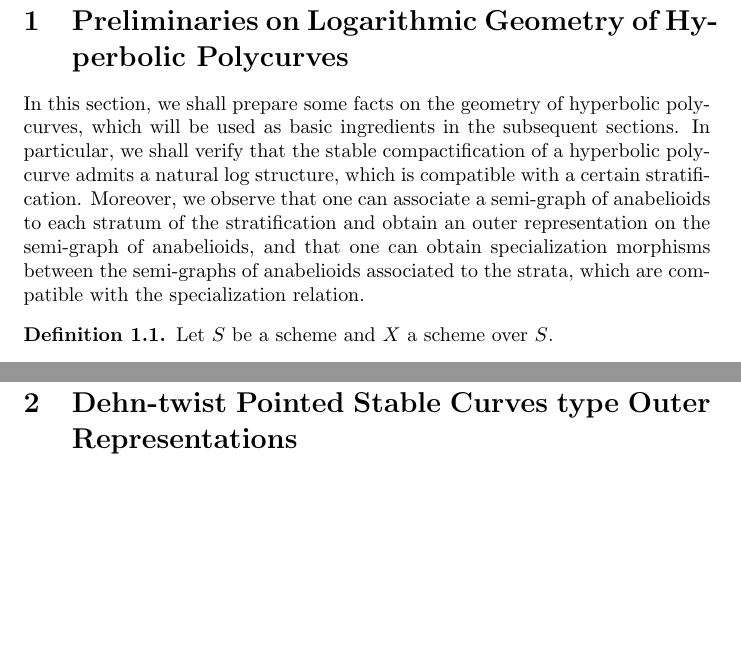
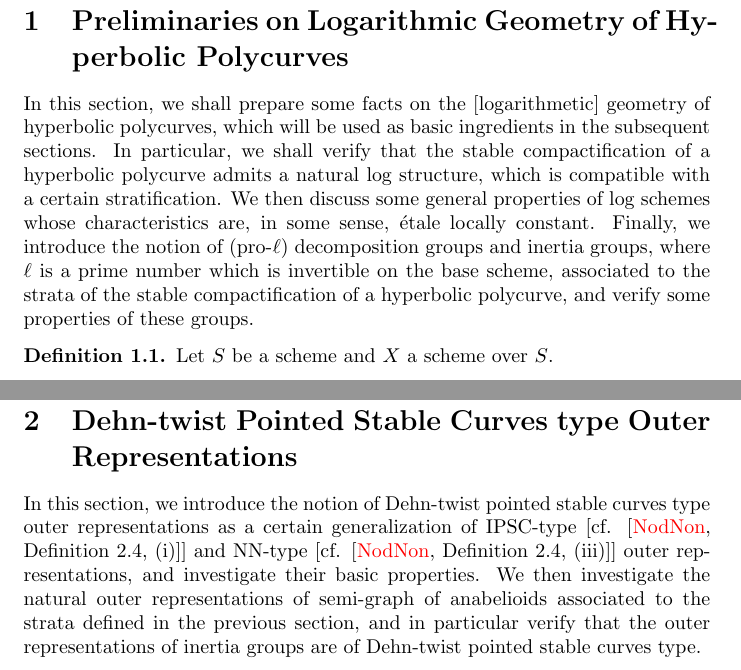
Before and after one commit to masugi-kazuki/research, a LaTeX CV (GC-for-polycurves/GC-for-polycurves.tex, which reads GC-for-polycurves/DTPSC.tex, GC-for-polycurves/PrelimPolycurves.tex): two parts of pages 5 and 26 of 31 before the commit and two parts of pages 5 and 27 of 32 after it, joined at a grey line, cut so that both start at the same text, the shorter picture padded with empty space. The pictures show the PDF file GC-for-polycurves/GC-for-polycurves.pdf that the author committed with the source.

Commit message:
progress, section 1

```diff
--- a/GC-for-polycurves/DTPSC.tex
+++ b/GC-for-polycurves/DTPSC.tex
@@ -0,0 +1 @@
+In this section, we introduce the notion of Dehn-twist pointed stable curves type outer representations as a certain generalization of IPSC-type [cf. \cite[Definition 2.4, (i)]{NodNon}] and NN-type [cf. \cite[Definition 2.4, (iii)]{NodNon}] outer representations, and investigate their basic properties. We then investigate the natural outer representations of semi-graph of anabelioids associated to the strata defined in the previous section, and in particular verify that the outer representations of inertia groups are of Dehn-twist pointed stable curves type.
--- a/GC-for-polycurves/PrelimPolycurves.tex
+++ b/GC-for-polycurves/PrelimPolycurves.tex
@@ -1,4 +1,4 @@
-In this section, we shall prepare some facts on the geometry of hyperbolic polycurves, which will be used as basic ingredients in the subsequent sections. In particular, we shall verify that the stable compactification of a hyperbolic polycurve admits a natural log structure, which is compatible with a certain stratification. Moreover, we observe that one can associate a semi-graph of anabelioids to each stratum of the stratification and obtain an outer representation on the semi-graph of anabelioids, and that one can obtain specialization morphisms between the semi-graphs of anabelioids associated to the strata, which are compatible with the specialization relation. % あとでかきなおす
+In this section, we shall prepare some facts on the [logarithmetic] geometry of hyperbolic polycurves, which will be used as basic ingredients in the subsequent sections. In particular, we shall verify that the stable compactification of a hyperbolic polycurve admits a natural log structure, which is compatible with a certain stratification. We then discuss some general properties of log schemes whose characteristics are, in some sense, \'{e}tale locally constant. Finally, we introduce the notion of (pro-$\ell$) decomposition groups and inertia groups, where $\ell$ is a prime number which is invertible on the base scheme, associated to the strata of the stable compactification of a hyperbolic polycurve, and verify some properties of these groups.
 
 % #region Stratification of the stable compactification of a hyperbolic polycurve
 
@@ -248,7 +248,7 @@ It follows immediately from the definitions involved.
   Then the map $\iota_X$ is a bijection.
 \end{lem}
 \begin{proof}
-  First, we shall construct the (inverse) map $\kappa_X \colon \mathrm{Hom}(P, \mathrm{Pic}(X)) \to \mathbf{M}_X$ of $\iota_X$. Let $f \colon P \to \mathrm{Pic}(X)$ be a homomorphism. Write $f^\gp \colon P^\gp \to \mathrm{Pic}(X)$ for the homomorphism induced by $f$ on the groupifications. Temporarily, we take an isomorphism $v \colon \Int^{\oplus n} \to P^\gp$ of abelian groups, where $n$ is the rank of $P^\gp$. For $1 \leq i \leq n$, we write $\mathbf{e}_i$ for the $i$-th standard basis vector of $\Int^{\oplus n}$. Write $\mathcal{L}_i$ for the invertible sheaf on $X$ corresponding to $f^\gp(v(\mathbf{e}_i))$. Then we define an extension $0 \to \mathcal{O}_X^\times \to \mathcal{M} \to \underline{P} \to 0$ of sheaves on $X$ as follows: we define $\mathcal{M}$ to be the coproduct of $\mathcal{L}_1^{\otimes a_1} \otimes \cdots \otimes \mathcal{L}_n^{\otimes a_n}$ for all $a_1, \ldots, a_n \in \Int$ such that $v(a_1 \mathbf{e}_1 + \cdots + a_n \mathbf{e}_n) \in P$ as a sheaf of sets, and we define the monoid structure on $\mathcal{M}$ by the natural (various) isomorphisms. This construction yields an bijective correspondence between the set of extensions of $\underline{P}$ by $\mathcal{O}_X^\times$ and the set of homomorphisms from $P$ to $\mathrm{Pic}(X)$. Next, we shall construct a log structure $\mathcal{M} \to \mathcal{O}_X$ on $X$. Let $s$ be a local section of $\mathcal{M}$, and let $p$ be an element of $P$ such that the image of $s$ in $\underline{P}$ is coincides with $p$. Then we define the image of $s$ of the morphism $\mathcal{M} \to \mathcal{O}_X$ to be $s$ ($\in \mathcal{O}_X^\times$) if $p = 0$ and to be $0$ if $p \neq 0$. This construction yields a log structure on $X$, and the resulting fs log scheme is characteristic-constant and of type $P$. Thus, we have constructed the map $\kappa_X \colon \mathrm{Hom}(P, \mathrm{Pic}(X)) \to \mathbf{M}_X$.
+  First, we shall construct the (inverse) map $\kappa_X \colon \mathrm{Hom}(P, \mathrm{Pic}(X)) \to \mathbf{M}_X$ of $\iota_X$. Let $f \colon P \to \mathrm{Pic}(X)$ be a homomorphism. Write $f^\gp \colon P^\gp \to \mathrm{Pic}(X)$ for the homomorphism induced by $f$ on the groupifications. Temporarily, we take an isomorphism $v \colon \Int^{\oplus n} \to P^\gp$ of abelian groups, where $n$ is the rank of $P^\gp$. For $1 \leq i \leq n$, we write $\mathbf{e}_i$ for the $i$-th standard basis vector of $\Int^{\oplus n}$. Write $\mathcal{L}_i$ for the invertible sheaf on $X$ corresponding to $f^\gp(v(\mathbf{e}_i))$. Then we define an extension $0 \to \mathcal{O}_X^\times \to \mathcal{M} \to \underline{P} \to 0$ of sheaves on $X$ as follows: we define $\mathcal{M}$ to be the coproduct of $\mathcal{L}_1^{\otimes a_1} \otimes \cdots \otimes \mathcal{L}_n^{\otimes a_n}$ for all $a_1, \ldots, a_n \in \Int$ such that $v(a_1 \mathbf{e}_1 + \cdots + a_n \mathbf{e}_n) \in P$ as a sheaf of sets, and we define the monoid structure on $\mathcal{M}$ by the natural (various) isomorphisms. This construction yields an bijective correspondence between the set of extensions of $\underline{P}$ by $\mathcal{O}_X^\times$ and the set of homomorphisms from $P$ to $\mathrm{Pic}(X)$. Next, we shall construct a log structure $\mathcal{M} \to \mathcal{O}_X$ on $X$. Let $s$ be a local section of $\mathcal{M}$, and let $p$ be an element of $P$ such that the image of $s$ in $\underline{P}$ coincides with $p$. Then we define the image of $s$ of the morphism $\mathcal{M} \to \mathcal{O}_X$ to be $s$ ($\in \mathcal{O}_X^\times$) if $p = 0$ and to be $0$ if $p \neq 0$. This construction yields a log structure on $X$, and the resulting fs log scheme is characteristic-constant and of type $P$. Thus, we have constructed the map $\kappa_X \colon \mathrm{Hom}(P, \mathrm{Pic}(X)) \to \mathbf{M}_X$.
 
   Finally, we verify that $\iota_X$ and $\kappa_X$ are inverse to each other. For each element $(\mathcal{M}, \alpha)$ of $\mathbf{M}_X$, we have an extension $0 \to \mathcal{O}_X^\times \to \mathcal{M} \to \underline{P} \to 0$ of sheaves on $X$, and the corresponding homomorphism $P \to \mathrm{Pic}(X)$. To verify the assertion that $\iota_X$ and $\kappa_X$ are inverse to each other, it suffices to verify that the log structure $\mathcal{M} \to \mathcal{O}_X$ satisfies the following condition: for each local section $s$ of $\mathcal{M}$ and each element $p$ of $P$ such that the image of $s$ in $\underline{P}$ coincides with $p$, the image of $s$ by the morphism $\mathcal{M} \to \mathcal{O}_X$ coincides with $s$ if $p = 0$ and with $0$ if $p \neq 0$. The case $p = 0$ is trivial, so we assume that $p \neq 0$. Since the condition is local, we can check it on a smaller open subset.
 
@@ -611,7 +608,7 @@ It follows immediately from the definitions involved.
   Let $K$ be a complete discrete valuation field, and let $k$ be the residue field of $K$. Let $\ell$ be a prime number which is invertible in $\mathcal{O}_K$. Then $K$ is $\ell$-cyclotomically full if and only if $k$ is $\ell$-cyclotomically full. In particular, it follows from the fact that the $\ell$-adic cyclotomic character $\chi_{K, \ell} \colon G_K \to \Int_\ell^\times$ of $K$ factors through the specialization morphism $G_K \to G_k$, which is (obviously) surjective.
 \end{rem}
 
-\begin{prop}
+\begin{prop}[Computation of the centers of various decomposition groups]\label{ComputationOfCentersOfVariousDecompositionGroups}
   Let $K$ be a complete discrete valuation field, and let $X = X_n \to X_{n - 1} \to \cdots \to X_1 \to X_0 = \Spec \, K$ be a hyperbolic polycurve over $K$. Let $\ell$ be a prime number which is invertible in $\mathcal{O}_K$. Assume that $X$ admits a compactified stable model $\model{X} = \model{X}_n \to \model{X}_{n - 1} \to \cdots \to \model{X}_1 \to \model{X}_0 = \Spec \, \mathcal{O}_K$ with respect to its parametrization, and that $X$ is inertia pro-$\ell$-exact and graphically inert. Let $\mathfrak{A}$ be the stratification of $\model{X}_n$ obtained by applying the construction in Lemma \ref{StratificationOfStableCompactification} to the hyperbolic polycurve $X_n$. Let $A$ be a stratum of $\mathfrak{A}$, let $\overline{A}$ be the image of $A$ in $\model{X}_{n - 1}$, and let $\eta_A$ be the generic point of $A$. We identify $\PRIG{\ell}{A}$ with its images in $\GPRDG{\ell}{A}$, $\IPRDG{\ell}{A}$, and $\lTRGPRDG{\ell}{A}$, as in Proposition \ref{DecompositionGroupsAndInertiaGroupsAssociatedToStrataCertainExactSequences}. Then the following assertions hold.
   \begin{enumerate}
     \item Assume that $\sign{\eta_A}(0) = \textG$. Then the equality $C(\GPRDG{\ell}{A}) = \PRIG{\ell}{A}$ holds.
```
Also changed, not shown: GC-for-polycurves/memo.md (+1 -1 lines), GC-for-polycurves/GC-for-polycurves.pdf, GC-for-polycurves/PrelimPolycurves.tex (11 more changed lines), 5 other files.
